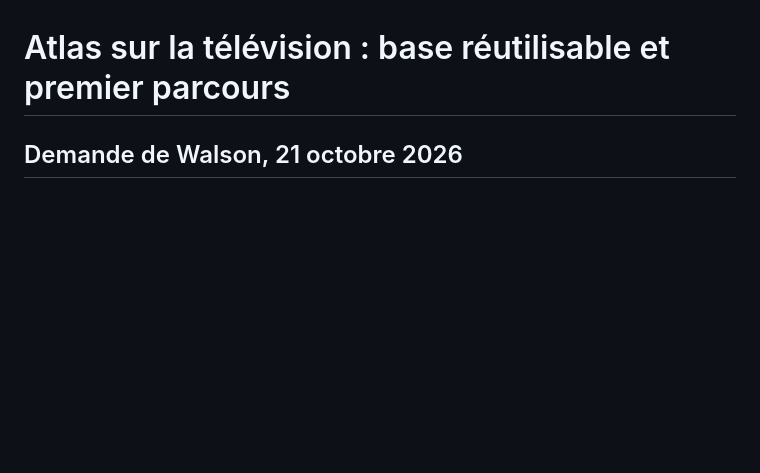
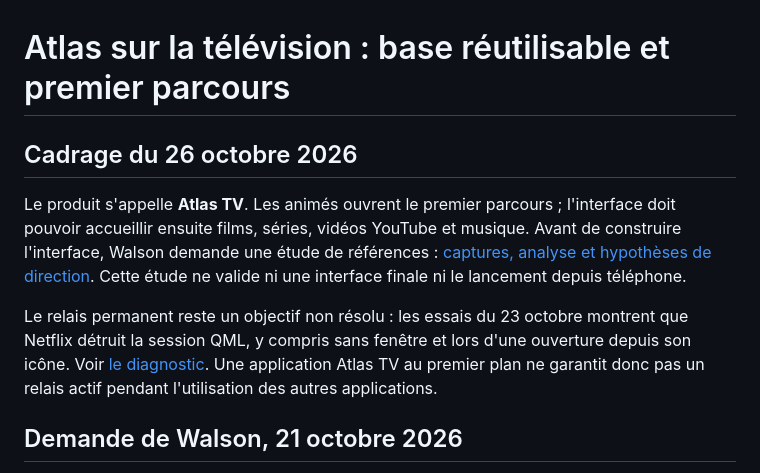
Before and after one commit to Walson-A/Trano, a Markdown page: docs/atlas-tv-direction.md, the part around the change. Drawn GitHub-style; blank space fills up the shorter version.

Commit message:
docs: research streaming references for Atlas TV

```diff
--- a/docs/atlas-tv-direction.md
+++ b/docs/atlas-tv-direction.md
@@ -1,4 +1,18 @@
 # Atlas sur la télévision : base réutilisable et premier parcours
+
+## Cadrage du 26 octobre 2026
+
+Le produit s'appelle **Atlas TV**. Les animés ouvrent le premier parcours ;
+l'interface doit pouvoir accueillir ensuite films, séries, vidéos YouTube et
+musique. Avant de construire l'interface, Walson demande une étude de références :
+[captures, analyse et hypothèses de direction](research/2026-10-26-atlas-tv-streaming-references.md).
+Cette étude ne valide ni une interface finale ni le lancement depuis téléphone.
+
+Le relais permanent reste un objectif non résolu : les essais du 23 octobre
+montrent que Netflix détruit la session QML, y compris sans fenêtre et lors d'une
+ouverture depuis son icône. Voir [le diagnostic](research/2026-10-23-devialet-netflix-background.md).
+Une application Atlas TV au premier plan ne garantit donc pas un relais actif
+pendant l'utilisation des autres applications.
 
 ## Demande de Walson, 21 octobre 2026
 
```
Also changed, not shown: docs/research/2026-10-26-atlas-tv-streaming-references.md (added, +178 -0 lines).
